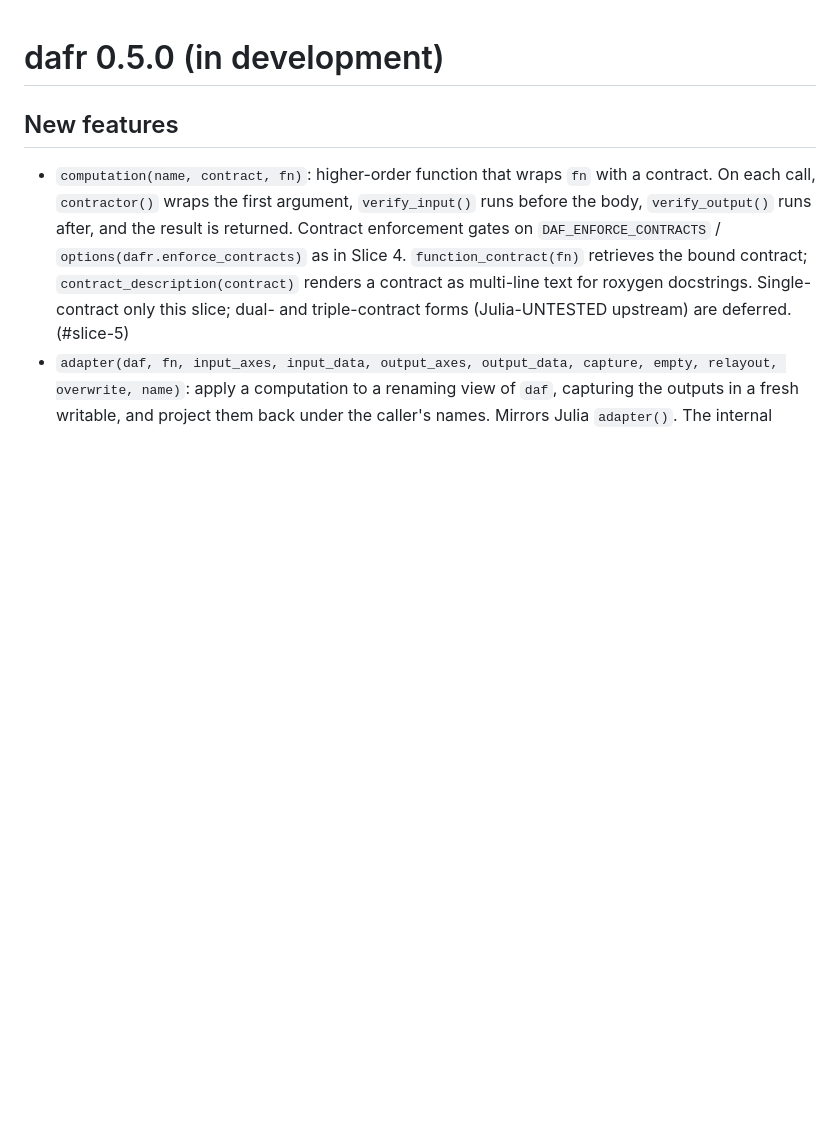
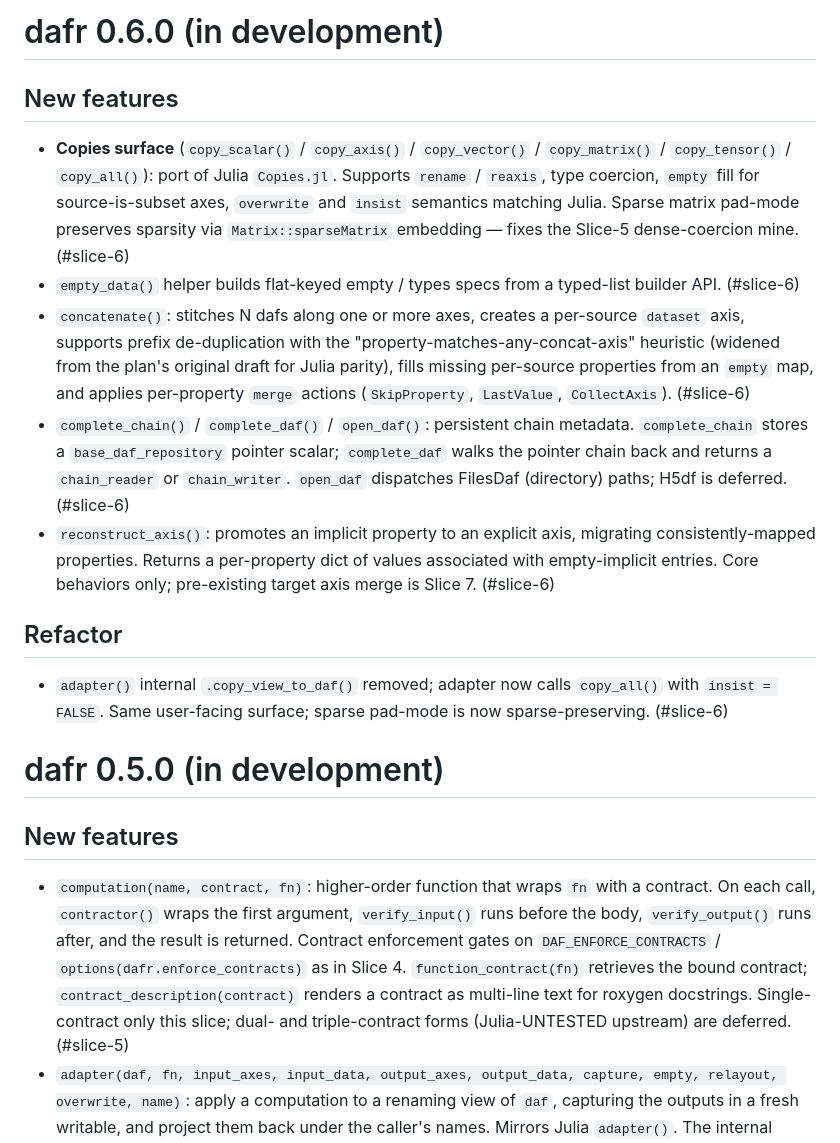
Before and after one commit to tanaylab/dafr, a Markdown page: NEWS.md, the part around the change. Rendered like a GitHub page; blank space fills up the shorter version.

Commit message:
docs(news): Slice 6 entry

```diff
--- a/NEWS.md
+++ b/NEWS.md
@@ -1,3 +1,38 @@
+# dafr 0.6.0 (in development)
+
+## New features
+
+- **Copies surface** (`copy_scalar()` / `copy_axis()` / `copy_vector()` /
+  `copy_matrix()` / `copy_tensor()` / `copy_all()`): port of Julia
+  `Copies.jl`. Supports `rename` / `reaxis`, type coercion, `empty` fill
+  for source-is-subset axes, `overwrite` and `insist` semantics matching
+  Julia. Sparse matrix pad-mode preserves sparsity via
+  `Matrix::sparseMatrix` embedding — fixes the Slice-5 dense-coercion
+  mine. (#slice-6)
+- `empty_data()` helper builds flat-keyed empty / types specs from a
+  typed-list builder API. (#slice-6)
+- `concatenate()`: stitches N dafs along one or more axes, creates a
+  per-source `dataset` axis, supports prefix de-duplication with the
+  "property-matches-any-concat-axis" heuristic (widened from the plan's
+  original draft for Julia parity), fills missing per-source properties
+  from an `empty` map, and applies per-property `merge` actions
+  (`SkipProperty`, `LastValue`, `CollectAxis`). (#slice-6)
+- `complete_chain()` / `complete_daf()` / `open_daf()`: persistent chain
+  metadata. `complete_chain` stores a `base_daf_repository` pointer
+  scalar; `complete_daf` walks the pointer chain back and returns a
+  `chain_reader` or `chain_writer`. `open_daf` dispatches FilesDaf
+  (directory) paths; H5df is deferred. (#slice-6)
+- `reconstruct_axis()`: promotes an implicit property to an explicit
+  axis, migrating consistently-mapped properties. Returns a per-property
+  dict of values associated with empty-implicit entries. Core behaviors
+  only; pre-existing target axis merge is Slice 7. (#slice-6)
+
+## Refactor
+
+- `adapter()` internal `.copy_view_to_daf()` removed; adapter now calls
+  `copy_all()` with `insist = FALSE`. Same user-facing surface; sparse
+  pad-mode is now sparse-preserving. (#slice-6)
+
 # dafr 0.5.0 (in development)
 
 ## New features
```
